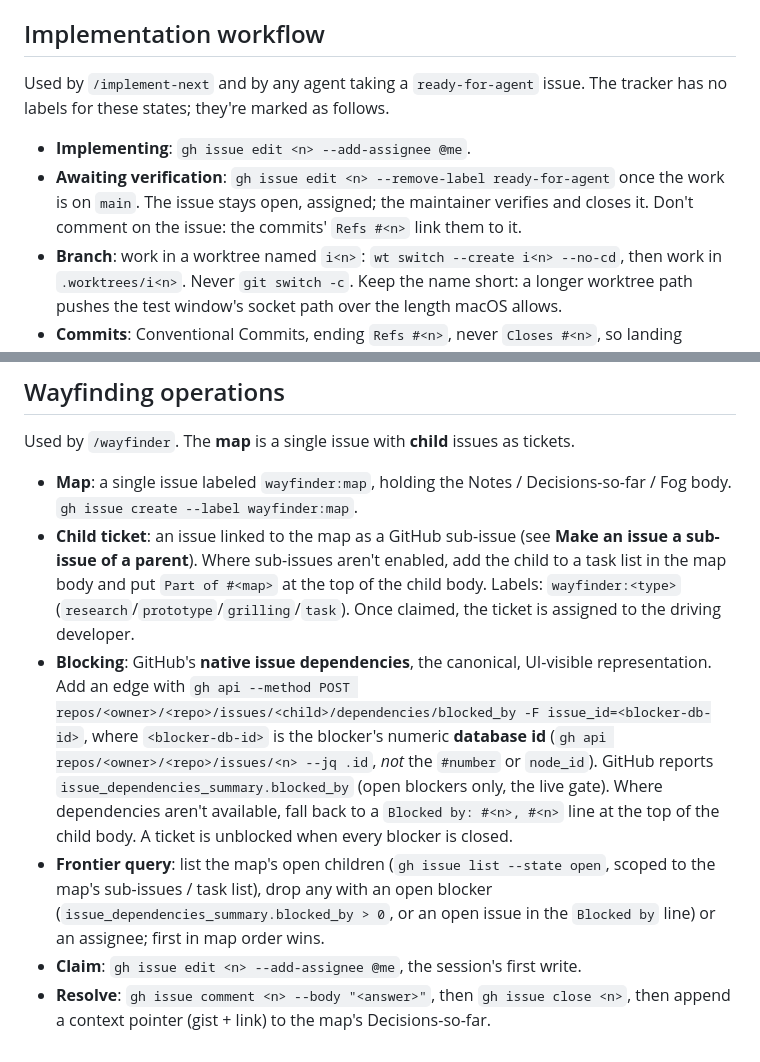
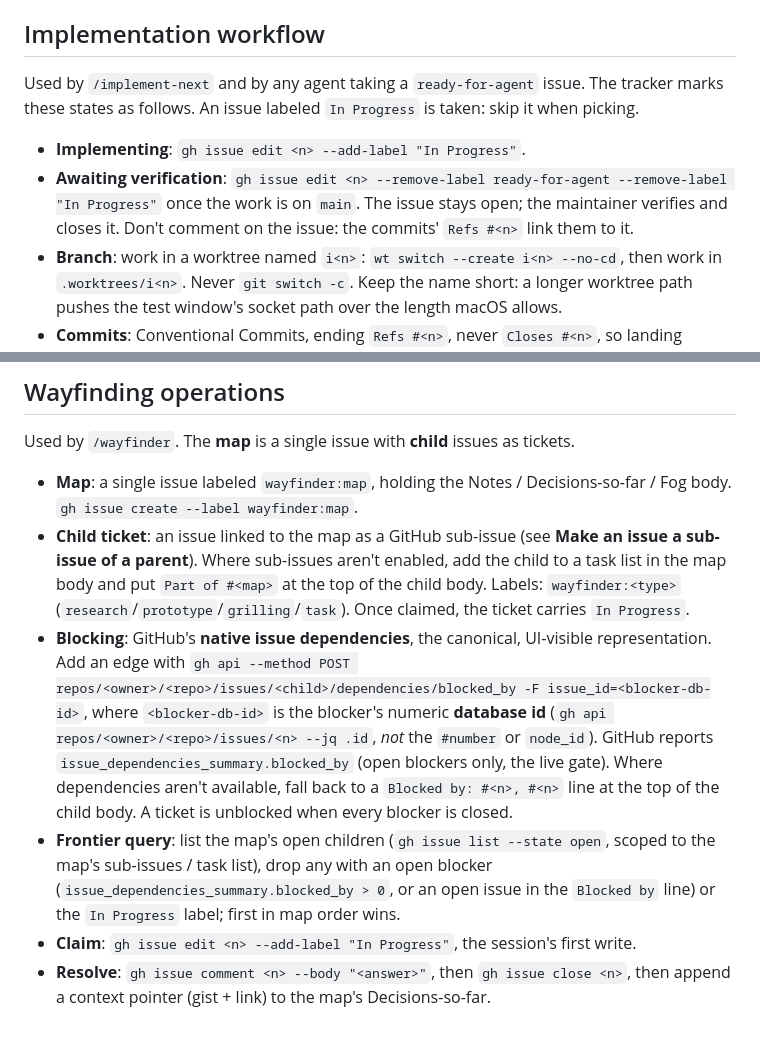
Before and after one commit to edziegle/dear_reviewer, a Markdown page: docs/agents/issue-tracker.md, 2 parts joined by grey strips. Rendered like a GitHub page.

Commit message:
docs(agents): mark an issue taken with the In Progress label, not an assignee

```diff
--- a/docs/agents/issue-tracker.md
+++ b/docs/agents/issue-tracker.md
@@ -28,10 +28,10 @@ GitHub shares one number space across issues and PRs, so a bare `#42` can be eit
 
 ## Implementation workflow
 
-Used by `/implement-next` and by any agent taking a `ready-for-agent` issue. The tracker has no labels for these states; they're marked as follows.
+Used by `/implement-next` and by any agent taking a `ready-for-agent` issue. The tracker marks these states as follows. An issue labeled `In Progress` is taken: skip it when picking.
 
-- **Implementing**: `gh issue edit <n> --add-assignee @me`.
-- **Awaiting verification**: `gh issue edit <n> --remove-label ready-for-agent` once the work is on `main`. The issue stays open, assigned; the maintainer verifies and closes it. Don't comment on the issue: the commits' `Refs #<n>` link them to it.
+- **Implementing**: `gh issue edit <n> --add-label "In Progress"`.
+- **Awaiting verification**: `gh issue edit <n> --remove-label ready-for-agent --remove-label "In Progress"` once the work is on `main`. The issue stays open; the maintainer verifies and closes it. Don't comment on the issue: the commits' `Refs #<n>` link them to it.
 - **Branch**: work in a worktree named `i<n>`: `wt switch --create i<n> --no-cd`, then work in `.worktrees/i<n>`. Never `git switch -c`. Keep the name short: a longer worktree path pushes the test window's socket path over the length macOS allows.
 - **Commits**: Conventional Commits, ending `Refs #<n>`, never `Closes #<n>`, so landing doesn't close the issue before verification.
 
@@ -48,8 +48,8 @@ Read it as in **Read an issue** above.
 Used by `/wayfinder`. The **map** is a single issue with **child** issues as tickets.
 
 - **Map**: a single issue labeled `wayfinder:map`, holding the Notes / Decisions-so-far / Fog body. `gh issue create --label wayfinder:map`.
-- **Child ticket**: an issue linked to the map as a GitHub sub-issue (see **Make an issue a sub-issue of a parent**). Where sub-issues aren't enabled, add the child to a task list in the map body and put `Part of #<map>` at the top of the child body. Labels: `wayfinder:<type>` (`research`/`prototype`/`grilling`/`task`). Once claimed, the ticket is assigned to the driving developer.
+- **Child ticket**: an issue linked to the map as a GitHub sub-issue (see **Make an issue a sub-issue of a parent**). Where sub-issues aren't enabled, add the child to a task list in the map body and put `Part of #<map>` at the top of the child body. Labels: `wayfinder:<type>` (`research`/`prototype`/`grilling`/`task`). Once claimed, the ticket carries `In Progress`.
 - **Blocking**: GitHub's **native issue dependencies**, the canonical, UI-visible representation. Add an edge with `gh api --method POST repos/<owner>/<repo>/issues/<child>/dependencies/blocked_by -F issue_id=<blocker-db-id>`, where `<blocker-db-id>` is the blocker's numeric **database id** (`gh api repos/<owner>/<repo>/issues/<n> --jq .id`, _not_ the `#number` or `node_id`). GitHub reports `issue_dependencies_summary.blocked_by` (open blockers only, the live gate). Where dependencies aren't available, fall back to a `Blocked by: #<n>, #<n>` line at the top of the child body. A ticket is unblocked when every blocker is closed.
-- **Frontier query**: list the map's open children (`gh issue list --state open`, scoped to the map's sub-issues / task list), drop any with an open blocker (`issue_dependencies_summary.blocked_by > 0`, or an open issue in the `Blocked by` line) or an assignee; first in map order wins.
-- **Claim**: `gh issue edit <n> --add-assignee @me`, the session's first write.
+- **Frontier query**: list the map's open children (`gh issue list --state open`, scoped to the map's sub-issues / task list), drop any with an open blocker (`issue_dependencies_summary.blocked_by > 0`, or an open issue in the `Blocked by` line) or the `In Progress` label; first in map order wins.
+- **Claim**: `gh issue edit <n> --add-label "In Progress"`, the session's first write.
 - **Resolve**: `gh issue comment <n> --body "<answer>"`, then `gh issue close <n>`, then append a context pointer (gist + link) to the map's Decisions-so-far.
```
